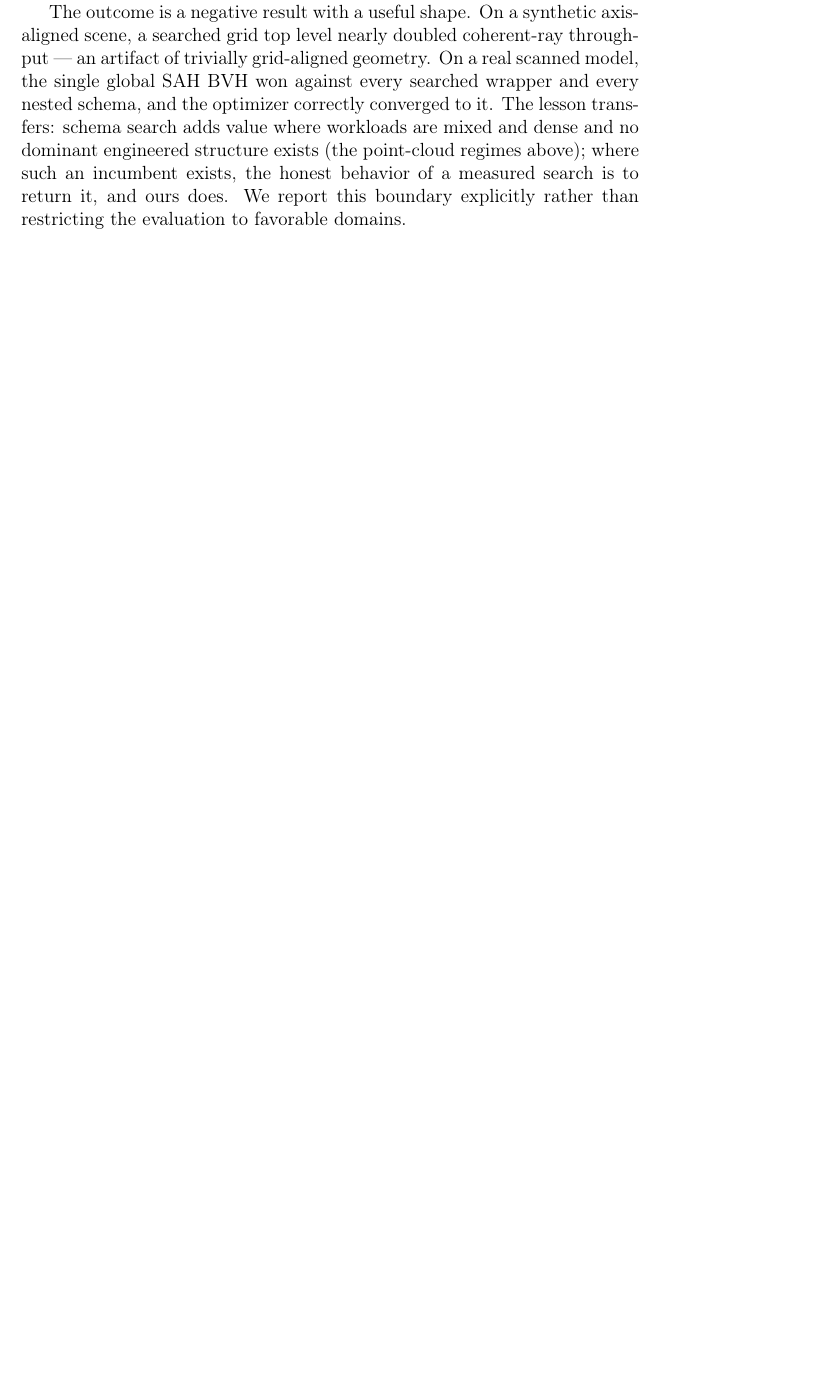
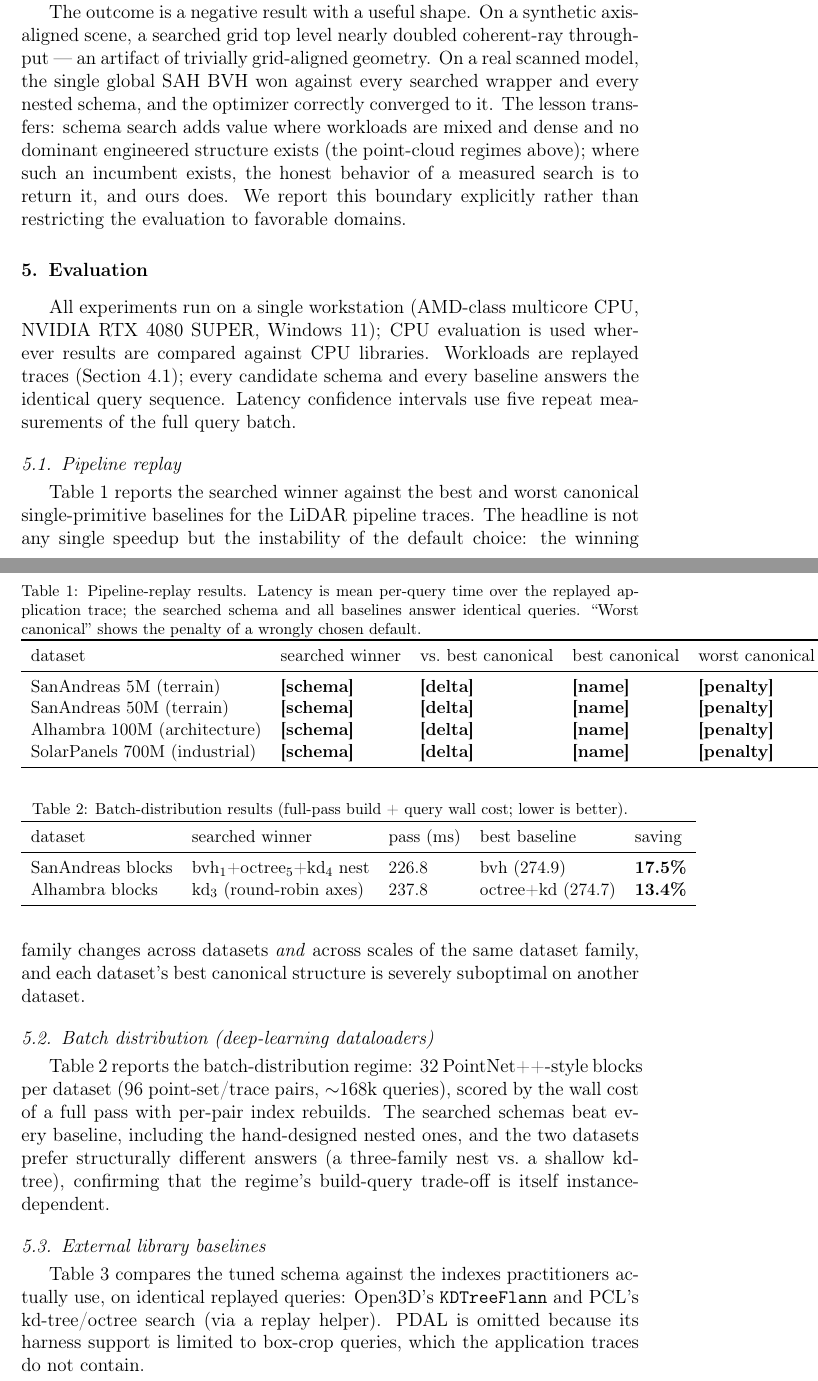
Before and after one commit to AlfonsoLRz/MultiDataStructure, a LaTeX paper (paper_elsevier/main.tex, which reads paper_elsevier/sections/evaluation.tex): part of page 18 of 22 before the commit and two parts of pages 18 and 19 of 25 after it, the two joined at a grey line, cut so that both start at the same text, the shorter picture padded with empty space. Compiled offline with pdfLaTeX.

Commit message:
Paper: evaluation section skeleton (DL + boundary tables final; pipeline/framework/search-cost pending corrected battery); mark docs as re-measuring

```diff
--- /dev/null
+++ b/paper_elsevier/sections/evaluation.tex
@@ -0,0 +1,56 @@
+\section{Evaluation}
+\label{sec:evaluation}
+
+% NOTE: values marked \todonum{} are filled from the corrected experiment battery
+% (results/eval_traces, post coordinate-frame fix). DL-batch and boundary-study
+% numbers are final. Reproduction commands: docs/application_workloads.md.
+\newcommand{\todonum}[1]{\textbf{[#1]}}
+
+All experiments run on a single workstation (AMD-class multicore CPU, NVIDIA RTX 4080 SUPER, Windows 11); CPU evaluation is used wherever results are compared against CPU libraries. Workloads are replayed traces (Section~\ref{sec:trace-replay}); every candidate schema and every baseline answers the identical query sequence. Latency confidence intervals use five repeat measurements of the full query batch.
+
+\subsection{Pipeline replay}
+\label{sec:eval-pipeline}
+
+Table~\ref{tab:pipeline} reports the searched winner against the best and worst canonical single-primitive baselines for the LiDAR pipeline traces. The headline is not any single speedup but the instability of the default choice: the winning family changes across datasets \emph{and} across scales of the same dataset family, and each dataset's best canonical structure is severely suboptimal on another dataset.
+
+\begin{table}[t]
+  \centering
+  \caption{Pipeline-replay results. Latency is mean per-query time over the replayed application trace; the searched schema and all baselines answer identical queries. ``Worst canonical'' shows the penalty of a wrongly chosen default.}
+  \label{tab:pipeline}
+  \small
+  \begin{tabular}{lllll}
+    \toprule
+    dataset & searched winner & vs.\ best canonical & best canonical & worst canonical \\
+    \midrule
+    SanAndreas 5M (terrain)        & \todonum{schema} & \todonum{delta} & \todonum{name} & \todonum{penalty} \\
+    SanAndreas 50M (terrain)       & \todonum{schema} & \todonum{delta} & \todonum{name} & \todonum{penalty} \\
+    Alhambra 100M (architecture)   & \todonum{schema} & \todonum{delta} & \todonum{name} & \todonum{penalty} \\
+    SolarPanels 700M (industrial)  & \todonum{schema} & \todonum{delta} & \todonum{name} & \todonum{penalty} \\
+    \bottomrule
+  \end{tabular}
+\end{table}
+
+\subsection{Batch distribution (deep-learning dataloaders)}
+\label{sec:eval-batch}
+
+Table~\ref{tab:batch} reports the batch-distribution regime: 32 PointNet++-style blocks per dataset (96 point-set/trace pairs, $\sim$168k queries), scored by the wall cost of a full pass with per-pair index rebuilds. The searched schemas beat every baseline, including the hand-designed nested ones, and the two datasets prefer structurally different answers (a three-family nest vs.\ a shallow kd-tree), confirming that the regime's build-query trade-off is itself instance-dependent.
+
+\begin{table}[t]
+  \centering
+  \caption{Batch-distribution results (full-pass build + query wall cost; lower is better).}
+  \label{tab:batch}
+  \small
+  \begin{tabular}{lllll}
+    \toprule
+    dataset & searched winner & pass (ms) & best baseline & saving \\
+    \midrule
+    SanAndreas blocks & bvh$_1$+octree$_5$+kd$_4$ nest & 226.8 & bvh (274.9) & \textbf{17.5\%} \\
+    Alhambra blocks   & kd$_3$ (round-robin axes)      & 237.8 & octree+kd (274.7) & \textbf{13.4\%} \\
+    \bottomrule
+  \end{tabular}
+\end{table}
+
+\subsection{External library baselines}
+\label{sec:eval-frameworks}
+
+Table~\ref{tab:frameworks} compares the tuned schema against the indexes practitioners actually use, on identical replayed queries: Open3D's \texttt{KDTreeFlann} and PCL's kd-tree/octree search (via a replay helper). PDAL is omitted because its harness support is limited to box-crop queries, which the application traces do not contain.
```
Also changed, not shown: docs/application_workloads.md (+7 -0 lines), paper_elsevier/main.tex (+1 -0 lines), paper_elsevier/sections/evaluation.tex (65 more changed lines).
